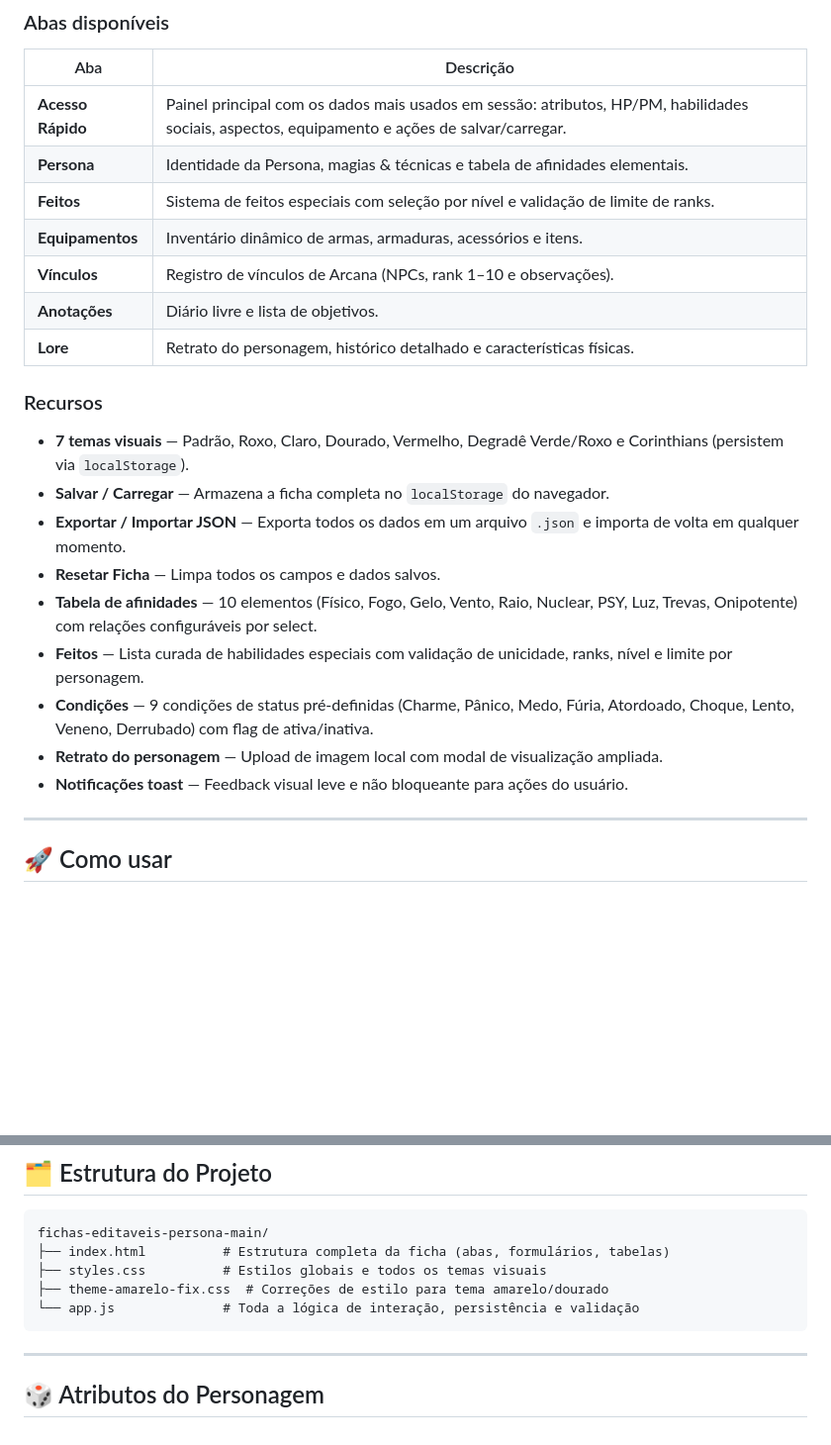
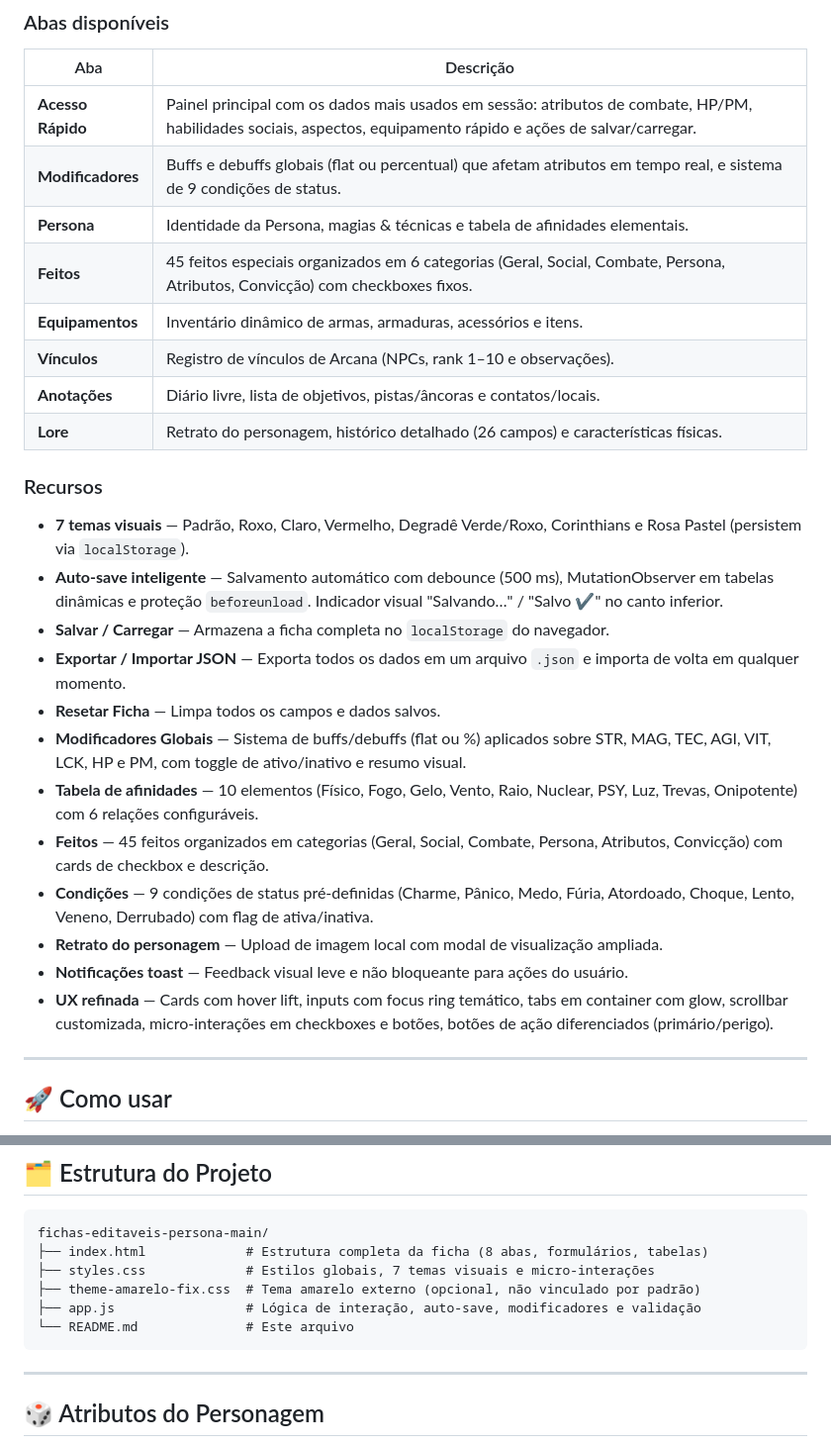
Before and after one commit to xuzzet/fichas-editaveis-persona-main, a Markdown page: README.md, 2 parts joined by grey strips. Shown at 99% size. Rendered like a GitHub page; blank space fills up the shorter version.

Commit message:
readme att

````diff
--- a/README.md
+++ b/README.md
@@ -10,25 +10,29 @@ Ficha de personagem digital e editável para o sistema de RPG **Persona**, const
 
 | Aba | Descrição |
 |---|---|
-| **Acesso Rápido** | Painel principal com os dados mais usados em sessão: atributos, HP/PM, habilidades sociais, aspectos, equipamento e ações de salvar/carregar. |
+| **Acesso Rápido** | Painel principal com os dados mais usados em sessão: atributos de combate, HP/PM, habilidades sociais, aspectos, equipamento rápido e ações de salvar/carregar. |
+| **Modificadores** | Buffs e debuffs globais (flat ou percentual) que afetam atributos em tempo real, e sistema de 9 condições de status. |
 | **Persona** | Identidade da Persona, magias & técnicas e tabela de afinidades elementais. |
-| **Feitos** | Sistema de feitos especiais com seleção por nível e validação de limite de ranks. |
+| **Feitos** | 45 feitos especiais organizados em 6 categorias (Geral, Social, Combate, Persona, Atributos, Convicção) com checkboxes fixos. |
 | **Equipamentos** | Inventário dinâmico de armas, armaduras, acessórios e itens. |
 | **Vínculos** | Registro de vínculos de Arcana (NPCs, rank 1–10 e observações). |
-| **Anotações** | Diário livre e lista de objetivos. |
-| **Lore** | Retrato do personagem, histórico detalhado e características físicas. |
+| **Anotações** | Diário livre, lista de objetivos, pistas/âncoras e contatos/locais. |
+| **Lore** | Retrato do personagem, histórico detalhado (26 campos) e características físicas. |
 
 ### Recursos
 
-- **7 temas visuais** — Padrão, Roxo, Claro, Dourado, Vermelho, Degradê Verde/Roxo e Corinthians (persistem via `localStorage`).
+- **7 temas visuais** — Padrão, Roxo, Claro, Vermelho, Degradê Verde/Roxo, Corinthians e Rosa Pastel (persistem via `localStorage`).
+- **Auto-save inteligente** — Salvamento automático com debounce (500 ms), MutationObserver em tabelas dinâmicas e proteção `beforeunload`. Indicador visual "Salvando…" / "Salvo ✔" no canto inferior.
 - **Salvar / Carregar** — Armazena a ficha completa no `localStorage` do navegador.
 - **Exportar / Importar JSON** — Exporta todos os dados em um arquivo `.json` e importa de volta em qualquer momento.
 - **Resetar Ficha** — Limpa todos os campos e dados salvos.
-- **Tabela de afinidades** — 10 elementos (Físico, Fogo, Gelo, Vento, Raio, Nuclear, PSY, Luz, Trevas, Onipotente) com relações configuráveis por select.
-- **Feitos** — Lista curada de habilidades especiais com validação de unicidade, ranks, nível e limite por personagem.
+- **Modificadores Globais** — Sistema de buffs/debuffs (flat ou %) aplicados sobre STR, MAG, TEC, AGI, VIT, LCK, HP e PM, com toggle de ativo/inativo e resumo visual.
+- **Tabela de afinidades** — 10 elementos (Físico, Fogo, Gelo, Vento, Raio, Nuclear, PSY, Luz, Trevas, Onipotente) com 6 relações configuráveis.
+- **Feitos** — 45 feitos organizados em categorias (Geral, Social, Combate, Persona, Atributos, Convicção) com cards de checkbox e descrição.
 - **Condições** — 9 condições de status pré-definidas (Charme, Pânico, Medo, Fúria, Atordoado, Choque, Lento, Veneno, Derrubado) com flag de ativa/inativa.
 - **Retrato do personagem** — Upload de imagem local com modal de visualização ampliada.
 - **Notificações toast** — Feedback visual leve e não bloqueante para ações do usuário.
+- **UX refinada** — Cards com hover lift, inputs com focus ring temático, tabs em container com glow, scrollbar customizada, micro-interações em checkboxes e botões, botões de ação diferenciados (primário/perigo).
 
 ---
 
@@ -53,10 +57,11 @@ Ou acesse diretamente pelo GitHub Pages, se disponível.
 
 ```
 fichas-editaveis-persona-main/
-├── index.html          # Estrutura completa da ficha (abas, formulários, tabelas)
-├── styles.css          # Estilos globais e todos os temas visuais
-├── theme-amarelo-fix.css  # Correções de estilo para tema amarelo/dourado
-└── app.js              # Toda a lógica de interação, persistência e validação
+├── index.html             # Estrutura completa da ficha (8 abas, formulários, tabelas)
+├── styles.css             # Estilos globais, 7 temas visuais e micro-interações
+├── theme-amarelo-fix.css  # Tema amarelo externo (opcional, não vinculado por padrão)
+├── app.js                 # Lógica de interação, auto-save, modificadores e validação
+└── README.md              # Este arquivo
 ```
 
 ---
````
Also changed, not shown: other parts of README.md (+18 -2 lines).
